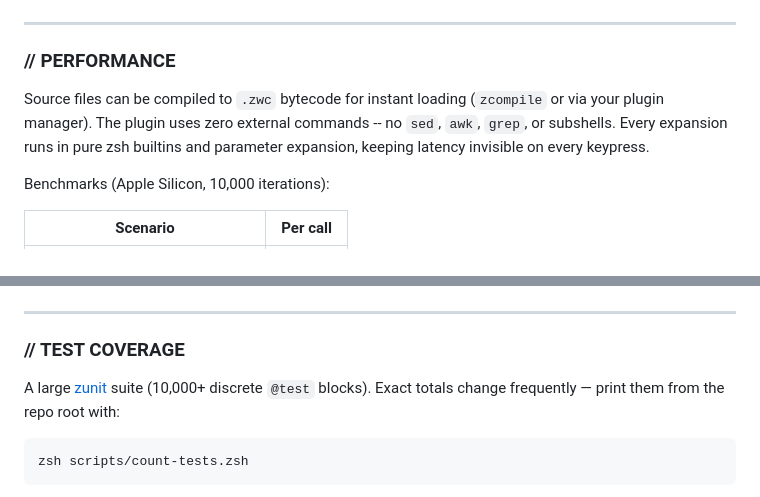
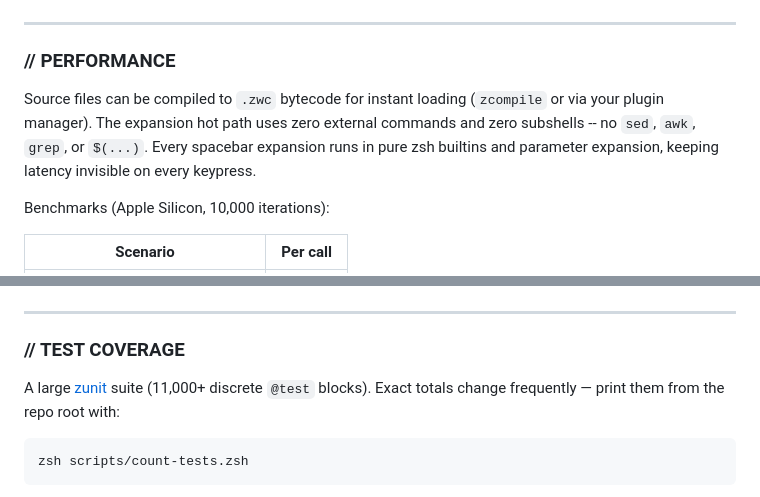
Before and after one commit to MenkeTechnologies/zsh-expand, a Markdown page: README.md, 2 parts joined by grey strips. GitHub-like rendering.

````diff
--- a/README.md
+++ b/README.md
@@ -524,7 +524,7 @@ The parser exposes two results for downstream consumers:
 
 ### // PERFORMANCE
 
-Source files can be compiled to `.zwc` bytecode for instant loading (`zcompile` or via your plugin manager). The plugin uses zero external commands -- no `sed`, `awk`, `grep`, or subshells. Every expansion runs in pure zsh builtins and parameter expansion, keeping latency invisible on every keypress.
+Source files can be compiled to `.zwc` bytecode for instant loading (`zcompile` or via your plugin manager). The expansion hot path uses zero external commands and zero subshells -- no `sed`, `awk`, `grep`, or `$(...)`. Every spacebar expansion runs in pure zsh builtins and parameter expansion, keeping latency invisible on every keypress.
 
 Benchmarks (Apple Silicon, 10,000 iterations):
 
@@ -561,7 +561,7 @@ How deep can you actually chain? The parser handles all of it instantly -- the O
 
 ### // TEST COVERAGE
 
-A large [zunit](https://github.com/zunit-zsh/zunit) suite (10,000+ discrete `@test` blocks). Exact totals change frequently — print them from the repo root with:
+A large [zunit](https://github.com/zunit-zsh/zunit) suite (11,000+ discrete `@test` blocks). Exact totals change frequently — print them from the repo root with:
 
 ```sh
 zsh scripts/count-tests.zsh
````
Also changed, not shown: other parts of README.md (+3 -3 lines).
